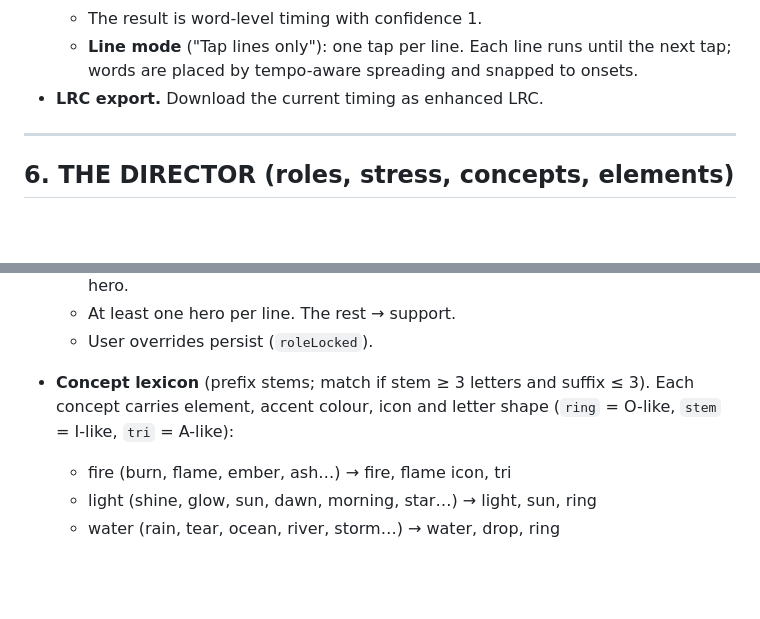
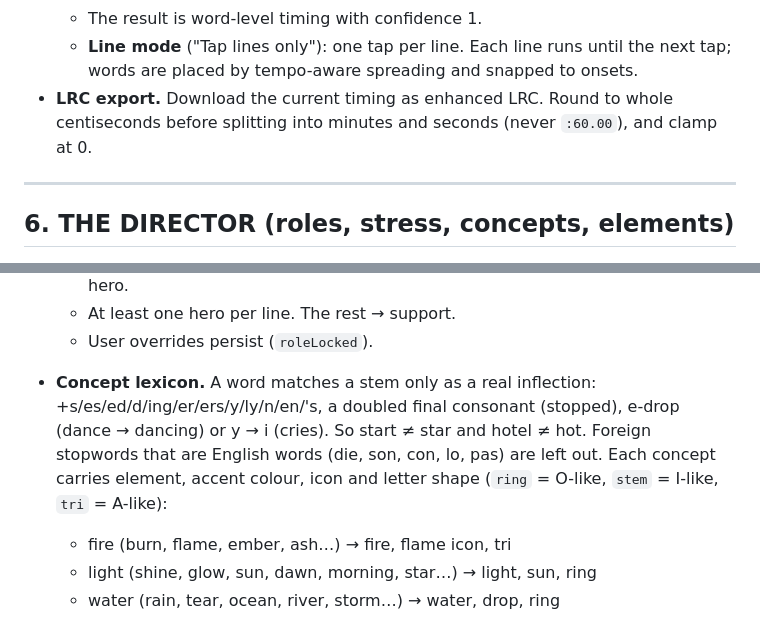
Before and after one commit to radneurons/fractal, a Markdown page: prompts/lyric-engine-app.v2.prompt.md, 2 parts joined by grey strips. Rendered like a GitHub page; blank space fills up the shorter version.

```diff
--- a/prompts/lyric-engine-app.v2.prompt.md
+++ b/prompts/lyric-engine-app.v2.prompt.md
@@ -153,7 +163,7 @@ Outputs at 60 fps: percentile-normalise (5th→0, 95th→1) and smooth with atta
   - Backspace undoes; Esc or Done finishes.
   - The result is word-level timing with confidence 1.
   - **Line mode** ("Tap lines only"): one tap per line. Each line runs until the next tap; words are placed by tempo-aware spreading and snapped to onsets.
-- **LRC export.** Download the current timing as enhanced LRC.
+- **LRC export.** Download the current timing as enhanced LRC. Round to whole centiseconds before splitting into minutes and seconds (never `:60.00`), and clamp at 0.
 
 ---
 
@@ -178,7 +188,7 @@ Outputs at 60 fps: percentile-normalise (5th→0, 95th→1) and smooth with atta
   - Otherwise the top-ranked word (2 for lines > 8 words, needing score > 0.35) → hero.
   - At least one hero per line. The rest → support.
   - User overrides persist (`roleLocked`).
-- **Concept lexicon** (prefix stems; match if stem ≥ 3 letters and suffix ≤ 3). Each concept carries element, accent colour, icon and letter shape (`ring` = O-like, `stem` = I-like, `tri` = A-like):
+- **Concept lexicon.** A word matches a stem only as a real inflection: +s/es/ed/d/ing/er/ers/y/ly/n/en/'s, a doubled final consonant (stopped), e-drop (dance → dancing) or y → i (cries). So start ≠ star and hotel ≠ hot. Foreign stopwords that are English words (die, son, con, lo, pas) are left out. Each concept carries element, accent colour, icon and letter shape (`ring` = O-like, `stem` = I-like, `tri` = A-like):
   - fire (burn, flame, ember, ash…) → fire, flame icon, tri
   - light (shine, glow, sun, dawn, morning, star…) → light, sun, ring
   - water (rain, tear, ocean, river, storm…) → water, drop, ring
```
Also changed, not shown: other parts of prompts/lyric-engine-app.v2.prompt.md (+16 -6 lines).
